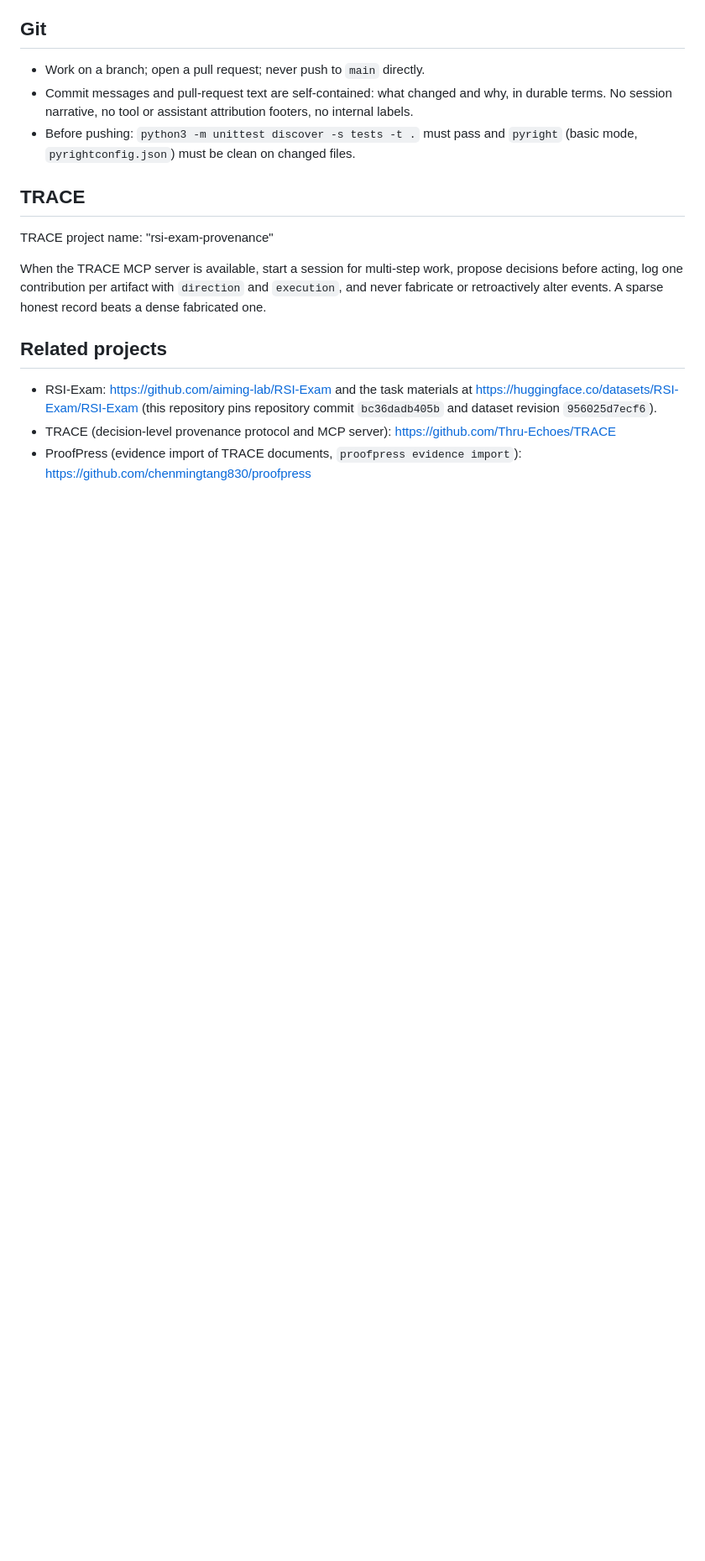
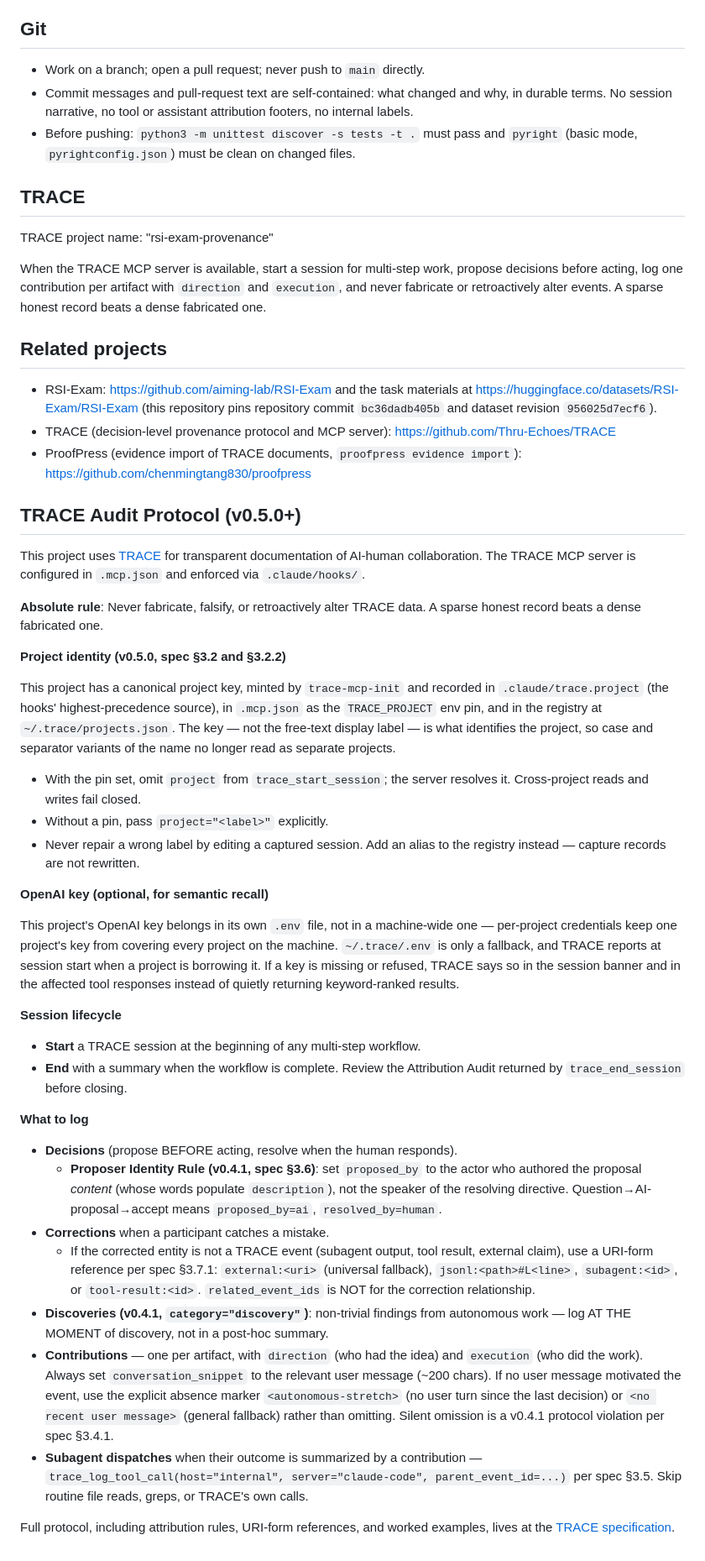
Before and after one commit to Thru-Echoes/rsi-exam-provenance, a Markdown page: CLAUDE.md, the part around the change. Shown at 84% size. GitHub-like rendering; blank space fills up the shorter version.

Commit message:
docs: record the TRACE audit protocol in the project instructions
The project's TRACE server writes a canonical project key into
.claude/trace.project, .mcp.json, and the machine registry, and the session
hooks enforce it. The instructions did not say so, which left the project
identity rules, the proposer-identity rule, and the explicit-absence markers
for conversation_snippet discoverable only from the specification.

This is the block trace-mcp-init maintains, committed as its own change so it
does not ride along with unrelated work.

```diff
--- a/CLAUDE.md
+++ b/CLAUDE.md
@@ -84,3 +84,77 @@ fabricate or retroactively alter events. A sparse honest record beats a dense fa
 - TRACE (decision-level provenance protocol and MCP server): https://github.com/Thru-Echoes/TRACE
 - ProofPress (evidence import of TRACE documents, `proofpress evidence import`):
   https://github.com/chenmingtang830/proofpress
+
+<!-- trace-mcp:claude-code -->
+
+## TRACE Audit Protocol (v0.5.0+)
+
+This project uses [TRACE](https://github.com/Thru-Echoes/TRACE) for transparent
+documentation of AI-human collaboration. The TRACE MCP server is configured in
+`.mcp.json` and enforced via `.claude/hooks/`.
+
+**Absolute rule**: Never fabricate, falsify, or retroactively alter TRACE
+data. A sparse honest record beats a dense fabricated one.
+
+**Project identity (v0.5.0, spec §3.2 and §3.2.2)**
+
+This project has a canonical project key, minted by `trace-mcp-init` and
+recorded in `.claude/trace.project` (the hooks' highest-precedence source), in
+`.mcp.json` as the `TRACE_PROJECT` env pin, and in the registry at
+`~/.trace/projects.json`. The key — not the free-text display label — is what
+identifies the project, so case and separator variants of the name no longer
+read as separate projects.
+
+- With the pin set, omit `project` from `trace_start_session`; the server
+  resolves it. Cross-project reads and writes fail closed.
+- Without a pin, pass `project="<label>"` explicitly.
+- Never repair a wrong label by editing a captured session. Add an alias to
+  the registry instead — capture records are not rewritten.
+
+**OpenAI key (optional, for semantic recall)**
+
+This project's OpenAI key belongs in its own `.env` file, not in a machine-wide
+one — per-project credentials keep one project's key from covering every
+project on the machine. `~/.trace/.env` is only a fallback, and TRACE reports at
+session start when a project is borrowing it. If a key is missing or refused,
+TRACE says so in the session banner and in the affected tool responses instead
+of quietly returning keyword-ranked results.
+
+**Session lifecycle**
+
+- **Start** a TRACE session at the beginning of any multi-step workflow.
+- **End** with a summary when the workflow is complete. Review the
+  Attribution Audit returned by `trace_end_session` before closing.
+
+**What to log**
+
+- **Decisions** (propose BEFORE acting, resolve when the human responds).
+  - **Proposer Identity Rule (v0.4.1, spec §3.6)**: set `proposed_by` to the
+    actor who authored the proposal *content* (whose words populate
+    `description`), not the speaker of the resolving directive.
+    Question→AI-proposal→accept means `proposed_by=ai`, `resolved_by=human`.
+- **Corrections** when a participant catches a mistake.
+  - If the corrected entity is not a TRACE event (subagent output, tool
+    result, external claim), use a URI-form reference per spec §3.7.1:
+    `external:<uri>` (universal fallback), `jsonl:<path>#L<line>`,
+    `subagent:<id>`, or `tool-result:<id>`. `related_event_ids` is NOT
+    for the correction relationship.
+- **Discoveries (v0.4.1, `category="discovery"`)**: non-trivial findings
+  from autonomous work — log AT THE MOMENT of discovery, not in a
+  post-hoc summary.
+- **Contributions** — one per artifact, with `direction` (who had the idea)
+  and `execution` (who did the work). Always set `conversation_snippet`
+  to the relevant user message (~200 chars). If no user message
+  motivated the event, use the explicit absence marker
+  `<autonomous-stretch>` (no user turn since the last decision) or
+  `<no recent user message>` (general fallback) rather than omitting.
+  Silent omission is a v0.4.1 protocol violation per spec §3.4.1.
+- **Subagent dispatches** when their outcome is summarized by a
+  contribution — `trace_log_tool_call(host="internal", server="claude-code",
+  parent_event_id=...)` per spec §3.5. Skip routine file reads, greps,
+  or TRACE's own calls.
+
+Full protocol, including attribution rules, URI-form references, and
+worked examples, lives at the [TRACE specification](https://github.com/Thru-Echoes/TRACE/blob/main/docs/specification.md).
+
+<!-- /trace-mcp:claude-code -->
```
